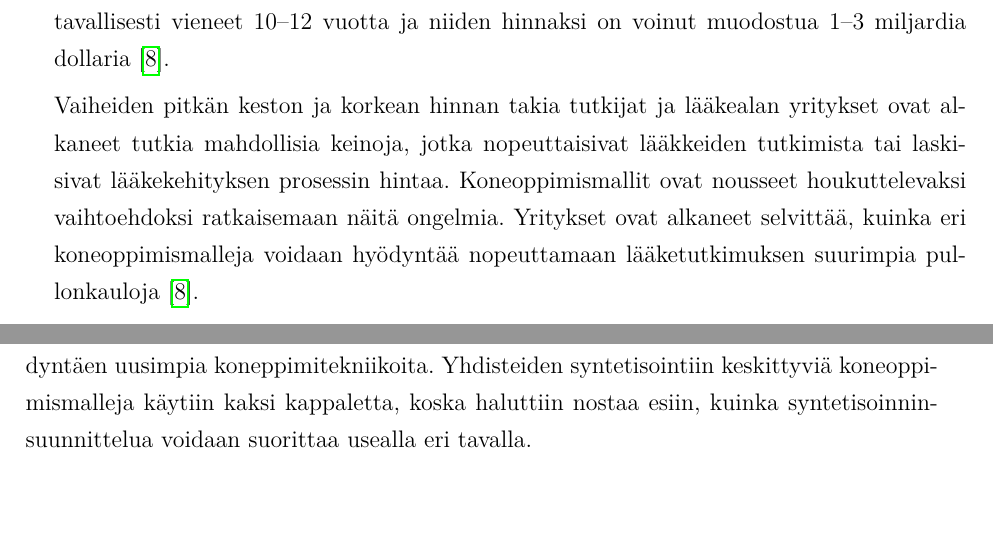
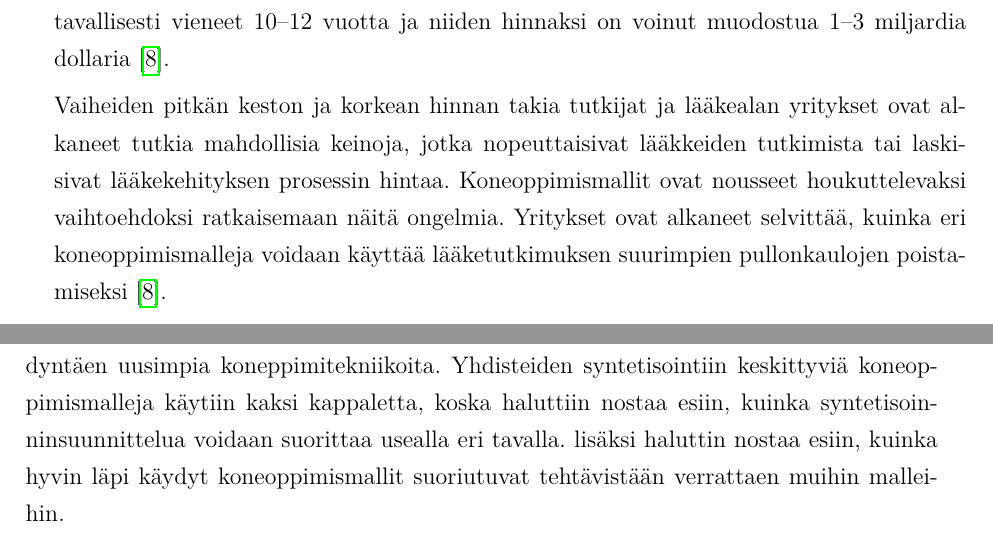
Before and after one commit to HegePI/kanditutkielma, a LaTeX thesis (tutkielma/tutkielma.tex): two parts of pages 7 and 30 of 34, joined at a grey line, cut so that both start at the same text, the shorter picture padded with empty space. Compiled offline with pdfLaTeX.

Commit message:
minor changes

```diff
--- a/tutkielma/tutkielma.tex
+++ b/tutkielma/tutkielma.tex
@@ -204,7 +204,7 @@ Kaikki vaiheet yhdessä ovat tavallisesti vieneet 10--12 vuotta ja niiden hinnak
 
 Vaiheiden pitkän keston ja korkean hinnan takia tutkijat ja lääkealan yritykset ovat alkaneet tutkia mahdollisia keinoja, jotka nopeuttaisivat lääkkeiden tutkimista tai laskisivat lääkekehityksen prosessin hintaa.
 Koneoppimismallit ovat nousseet houkuttelevaksi vaihtoehdoksi ratkaisemaan näitä ongelmia.
-Yritykset ovat alkaneet selvittää, kuinka eri koneoppimismalleja voidaan hyödyntää nopeuttamaan lääketutkimuksen suurimpia pullonkauloja~\cite{EkinsSean2019Emlf}.
+Yritykset ovat alkaneet selvittää, kuinka eri koneoppimismalleja voidaan käyttää lääketutkimuksen suurimpien pullonkaulojen poistamiseksi~\cite{EkinsSean2019Emlf}.
 
 Viimeisen kymmenen vuoden aikana saatavilla olevan laadukkaan datan määrä on kasvanut merkittävästi ja samalla on kehitetty uusia ja tehokkaampia koneoppimismalleja, joita voidaan hyödyntää lääketutkimuksessa~\cite{ButlerKeithT2018Mlfm,VamathevanJessica2019Aoml}.
 Koneoppimismallien avulla voidaan esimerkiksi karsia kaikista harkinnasta olevista lääkkeistä lupaavimmat kandidaatit, joilla on mahdollisuus päästä testeistä läpi tuotantoon asti~\cite{GayvertKaitlyn}.
@@ -785,8 +785,7 @@ kappaleissa myös kerrottiin, mitä ongelmia näihin vaiheisiin kuuluu ja miten
 Kappaleissa käytiin läpi myös kolmen koneoppimismallin toimintaperiaatteet, kuinka ne toimivat ja kuinka ne ratkovat aikaisemmin esitettyjä ongelmia.
 Vaikkain kirjallisuudesta löytyy useita eri koneoppimislleja ratkomaan kappaleissa kerrottuja ongelmia, niin nämä mallit valittiin sen takia, koska ne on toteutettu eri tavalla kuin aikaisemmat mallit hyödyntäen uusimpia koneppimitekniikoita.
 Yhdisteiden syntetisointiin keskittyviä koneoppimismalleja käytiin kaksi kappaletta, koska haluttiin nostaa esiin, kuinka syntetisoinninsuunnittelua voidaan suorittaa usealla eri tavalla.
-
-
+lisäksi haluttin nostaa esiin, kuinka hyvin läpi käydyt koneoppimismallit suoriutuvat tehtävistään verrattaen muihin malleihin.
 
 \cleardoublepage{}                          %fixes the position of bibliography in bookmarks
 \phantomsection{}
```
Also changed, not shown: tutkielma/tutkielma.pdf.
